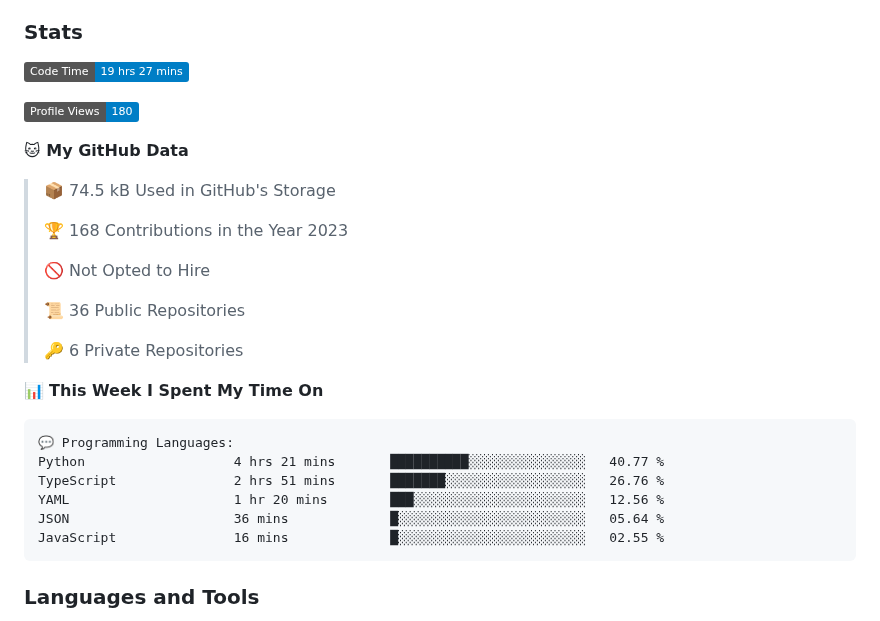
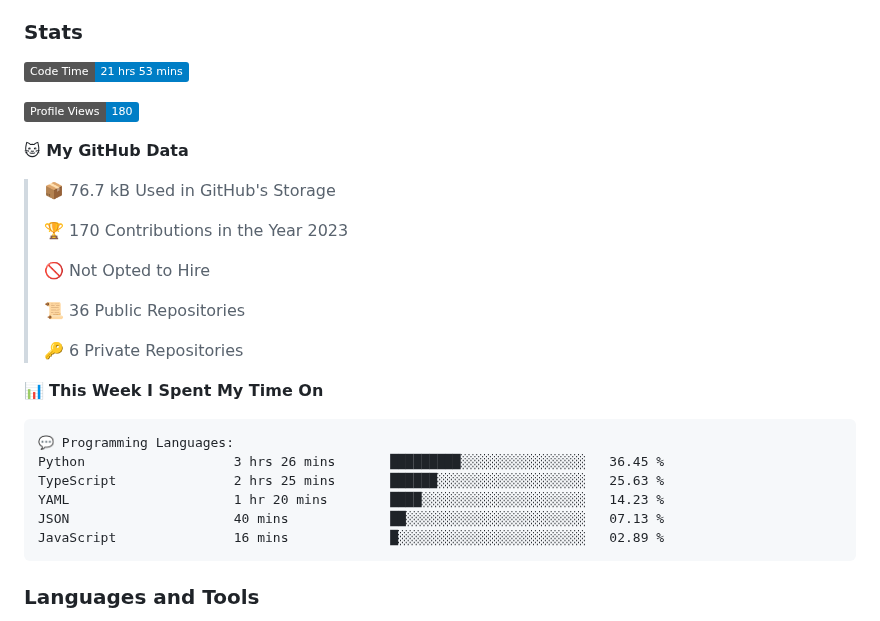
Before and after one commit to DevArtech/devartech, a Markdown page: README.md, the part around the change. Rendered like a GitHub page; badges without logos.

Commit message:
Updated with Dev Metrics

````diff
--- a/README.md
+++ b/README.md
@@ -10,15 +10,15 @@
 
 ### Stats
 <!--START_SECTION:waka-->
-![Code Time](http://img.shields.io/badge/Code%20Time-19%20hrs%2027%20mins-blue)
+![Code Time](http://img.shields.io/badge/Code%20Time-21%20hrs%2053%20mins-blue)
 
 ![Profile Views](http://img.shields.io/badge/Profile%20Views-180-blue)
 
 **🐱 My GitHub Data**
 
-> 📦 74.5 kB Used in GitHub's Storage
+> 📦 76.7 kB Used in GitHub's Storage
  >
-> 🏆 168 Contributions in the Year 2023
+> 🏆 170 Contributions in the Year 2023
  >
 > 🚫 Not Opted to Hire
  >
@@ -30,11 +30,11 @@
 
 ```text
 💬 Programming Languages:
-Python                   4 hrs 21 mins       ██████████░░░░░░░░░░░░░░░   40.77 %
-TypeScript               2 hrs 51 mins       ███████░░░░░░░░░░░░░░░░░░   26.76 %
-YAML                     1 hr 20 mins        ███░░░░░░░░░░░░░░░░░░░░░░   12.56 %
-JSON                     36 mins             █░░░░░░░░░░░░░░░░░░░░░░░░   05.64 %
-JavaScript               16 mins             █░░░░░░░░░░░░░░░░░░░░░░░░   02.55 %
+Python                   3 hrs 26 mins       █████████░░░░░░░░░░░░░░░░   36.45 %
+TypeScript               2 hrs 25 mins       ██████░░░░░░░░░░░░░░░░░░░   25.63 %
+YAML                     1 hr 20 mins        ████░░░░░░░░░░░░░░░░░░░░░   14.23 %
+JSON                     40 mins             ██░░░░░░░░░░░░░░░░░░░░░░░   07.13 %
+JavaScript               16 mins             █░░░░░░░░░░░░░░░░░░░░░░░░   02.89 %
 ```
 
 
````
